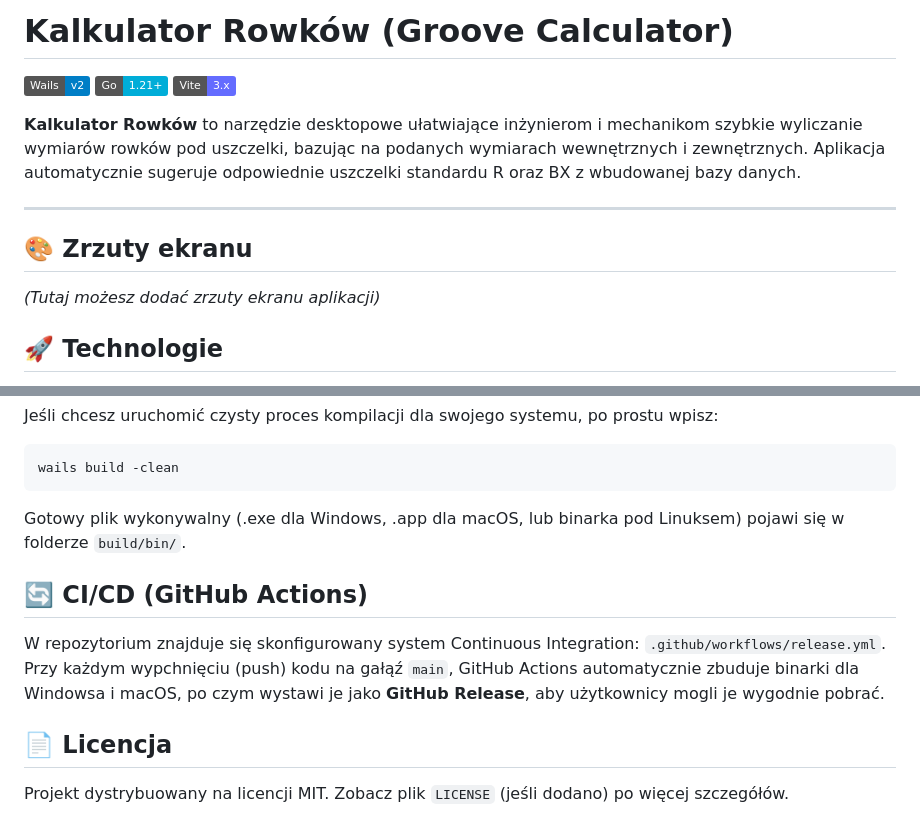
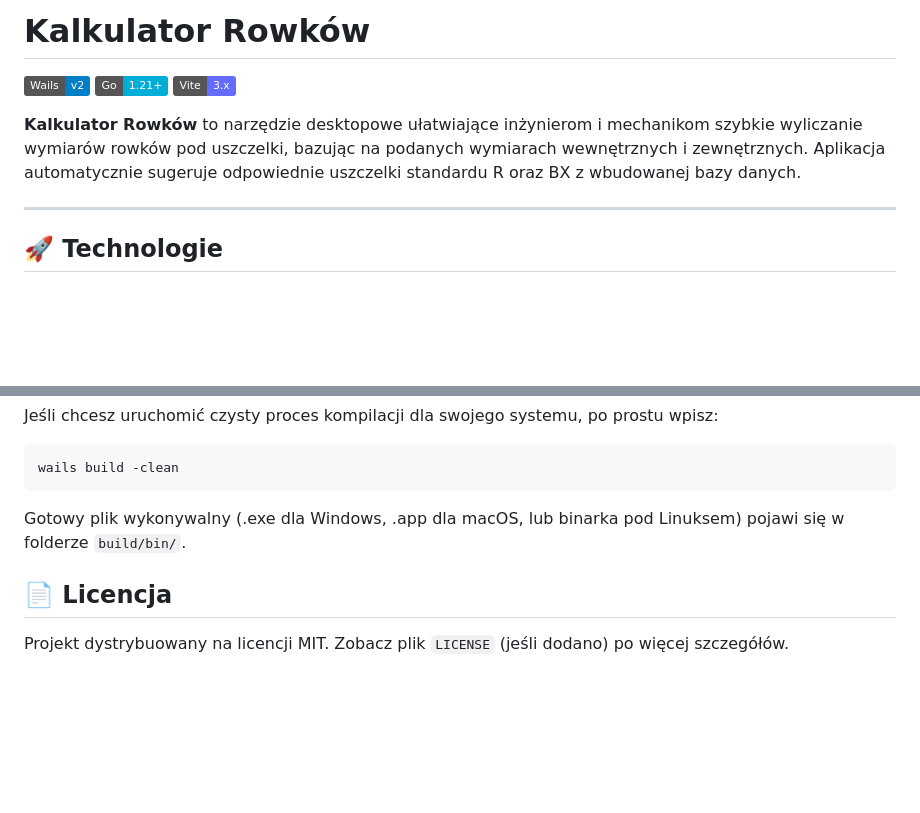
Before and after one commit to Snaploli/kalkulatorrowkow, a Markdown page: README.md, 2 parts joined by grey strips. Drawn GitHub-style; badges without logos; blank space fills up the shorter version.

Commit message:
Update README by removing unnecessary sections
Removed screenshots section and CI/CD information from README.

````diff
--- a/README.md
+++ b/README.md
@@ -1,4 +1,4 @@
-# Kalkulator Rowków (Groove Calculator)
+# Kalkulator Rowków
 
 [![Wails Version](https://img.shields.io/badge/Wails-v2-blue.svg)](https://wails.io/)
 [![Go Version](https://img.shields.io/badge/Go-1.21+-00ADD8.svg)](https://golang.org/)
@@ -7,10 +7,6 @@
 **Kalkulator Rowków** to narzędzie desktopowe ułatwiające inżynierom i mechanikom szybkie wyliczanie wymiarów rowków pod uszczelki, bazując na podanych wymiarach wewnętrznych i zewnętrznych. Aplikacja automatycznie sugeruje odpowiednie uszczelki standardu R oraz BX z wbudowanej bazy danych.
 
 ---
-
-## 🎨 Zrzuty ekranu
-
-*(Tutaj możesz dodać zrzuty ekranu aplikacji)*
 
 ## 🚀 Technologie
 
@@ -66,11 +62,6 @@ wails build -clean
 ```
 Gotowy plik wykonywalny (.exe dla Windows, .app dla macOS, lub binarka pod Linuksem) pojawi się w folderze `build/bin/`.
 
-## 🔄 CI/CD (GitHub Actions)
-
-W repozytorium znajduje się skonfigurowany system Continuous Integration: `.github/workflows/release.yml`.
-Przy każdym wypchnięciu (push) kodu na gałąź `main`, GitHub Actions automatycznie zbuduje binarki dla Windowsa i macOS, po czym wystawi je jako **GitHub Release**, aby użytkownicy mogli je wygodnie pobrać.
-
 ## 📄 Licencja
 
 Projekt dystrybuowany na licencji MIT. Zobacz plik `LICENSE` (jeśli dodano) po więcej szczegółów.
````
